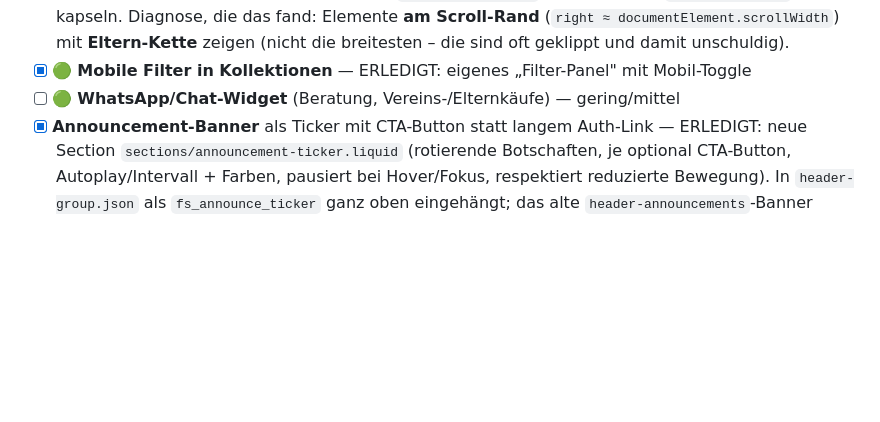
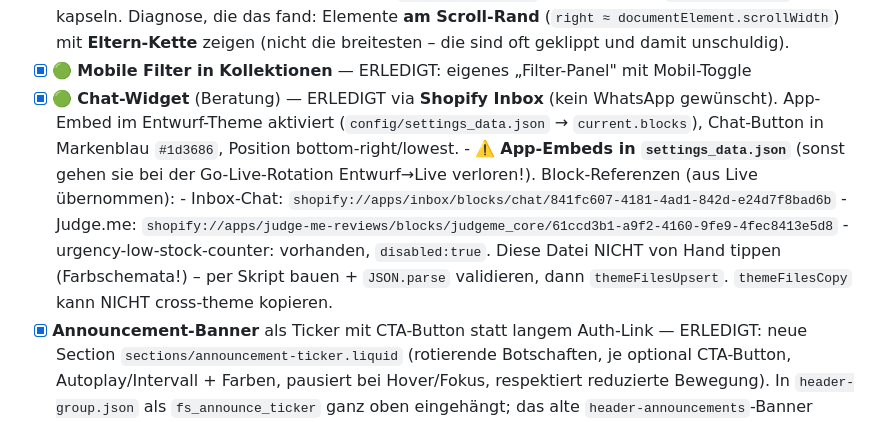
Before and after one commit to Ttdoby-ui/Toby, a Markdown page: CLAUDE.md, the part around the change. Rendered like a GitHub page; blank space fills up the shorter version.

Commit message:
Shopify Inbox (+ Judge.me) App-Embeds im Entwurf-Theme aktiviert
- Inbox-Chat statt WhatsApp aktiviert (settings_data.json current.blocks),
  Chat-Button Markenblau #1d3686
- Judge.me core mit aktiviert (war nur live aktiv, im Entwurf gefehlt ->
  Filter-Panel-Sterne brauchen es; sonst bei Rotation verloren)
- CLAUDE.md: Block-Referenzen + Rotations-Warnung dokumentiert
- settings_data.json ist Theme-Config (nicht im Repo gespiegelt)

Co-Authored-By: Claude Opus 4.8 <noreply@anthropic.com>
Claude-Session: https://claude.ai/code/session_01SCEB86Sssv7rRBAyeZmvk8

```diff
--- a/CLAUDE.md
+++ b/CLAUDE.md
@@ -236,7 +236,16 @@ So baut/deployt eine JS-Discount-Function sauber (heute verifiziert):
            Scroll-Rand** (`right ≈ documentElement.scrollWidth`) mit **Eltern-Kette** zeigen
            (nicht die breitesten – die sind oft geklippt und damit unschuldig).
 - [x] 🟢 **Mobile Filter in Kollektionen** — ERLEDIGT: eigenes „Filter-Panel" mit Mobil-Toggle
-- [ ] 🟢 **WhatsApp/Chat-Widget** (Beratung, Vereins-/Elternkäufe) — gering/mittel
+- [x] 🟢 **Chat-Widget** (Beratung) — ERLEDIGT via **Shopify Inbox** (kein WhatsApp gewünscht).
+      App-Embed im Entwurf-Theme aktiviert (`config/settings_data.json` → `current.blocks`),
+      Chat-Button in Markenblau `#1d3686`, Position bottom-right/lowest.
+      - ⚠️ **App-Embeds in `settings_data.json`** (sonst gehen sie bei der Go-Live-Rotation
+        Entwurf→Live verloren!). Block-Referenzen (aus Live übernommen):
+        - Inbox-Chat: `shopify://apps/inbox/blocks/chat/841fc607-4181-4ad1-842d-e24d7f8bad6b`
+        - Judge.me: `shopify://apps/judge-me-reviews/blocks/judgeme_core/61ccd3b1-a9f2-4160-9fe9-4fec8413e5d8`
+        - urgency-low-stock-counter: vorhanden, `disabled:true`.
+        Diese Datei NICHT von Hand tippen (Farbschemata!) – per Skript bauen + `JSON.parse`
+        validieren, dann `themeFilesUpsert`. `themeFilesCopy` kann NICHT cross-theme kopieren.
 - [x] **Announcement-Banner** als Ticker mit CTA-Button statt langem Auth-Link — ERLEDIGT:
       neue Section `sections/announcement-ticker.liquid` (rotierende Botschaften, je optional
       CTA-Button, Autoplay/Intervall + Farben, pausiert bei Hover/Fokus, respektiert reduzierte
```
